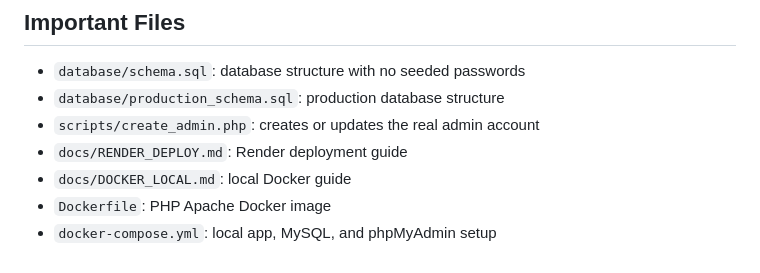
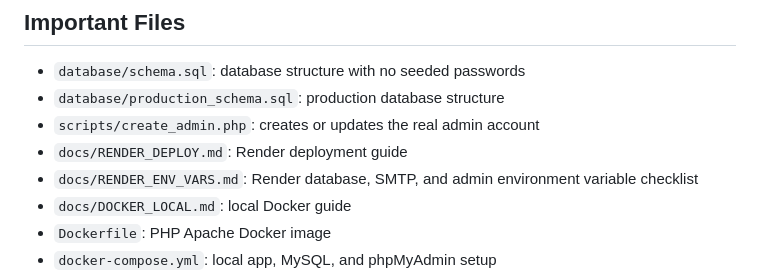
Before and after one commit to GeethikaYedla37/campus-vote-pro, a Markdown page: README.md, the part around the change. Drawn GitHub-style.

Commit message:
Add Render environment variable checklist

```diff
--- a/README.md
+++ b/README.md
@@ -237,6 +237,7 @@ Short version:
 - `database/production_schema.sql`: production database structure
 - `scripts/create_admin.php`: creates or updates the real admin account
 - `docs/RENDER_DEPLOY.md`: Render deployment guide
+- `docs/RENDER_ENV_VARS.md`: Render database, SMTP, and admin environment variable checklist
 - `docs/DOCKER_LOCAL.md`: local Docker guide
 - `Dockerfile`: PHP Apache Docker image
 - `docker-compose.yml`: local app, MySQL, and phpMyAdmin setup
```
Also changed, not shown: docs/RENDER_DEPLOY.md (+2 -0 lines), docs/RENDER_ENV_VARS.md (added, +63 -0 lines).
